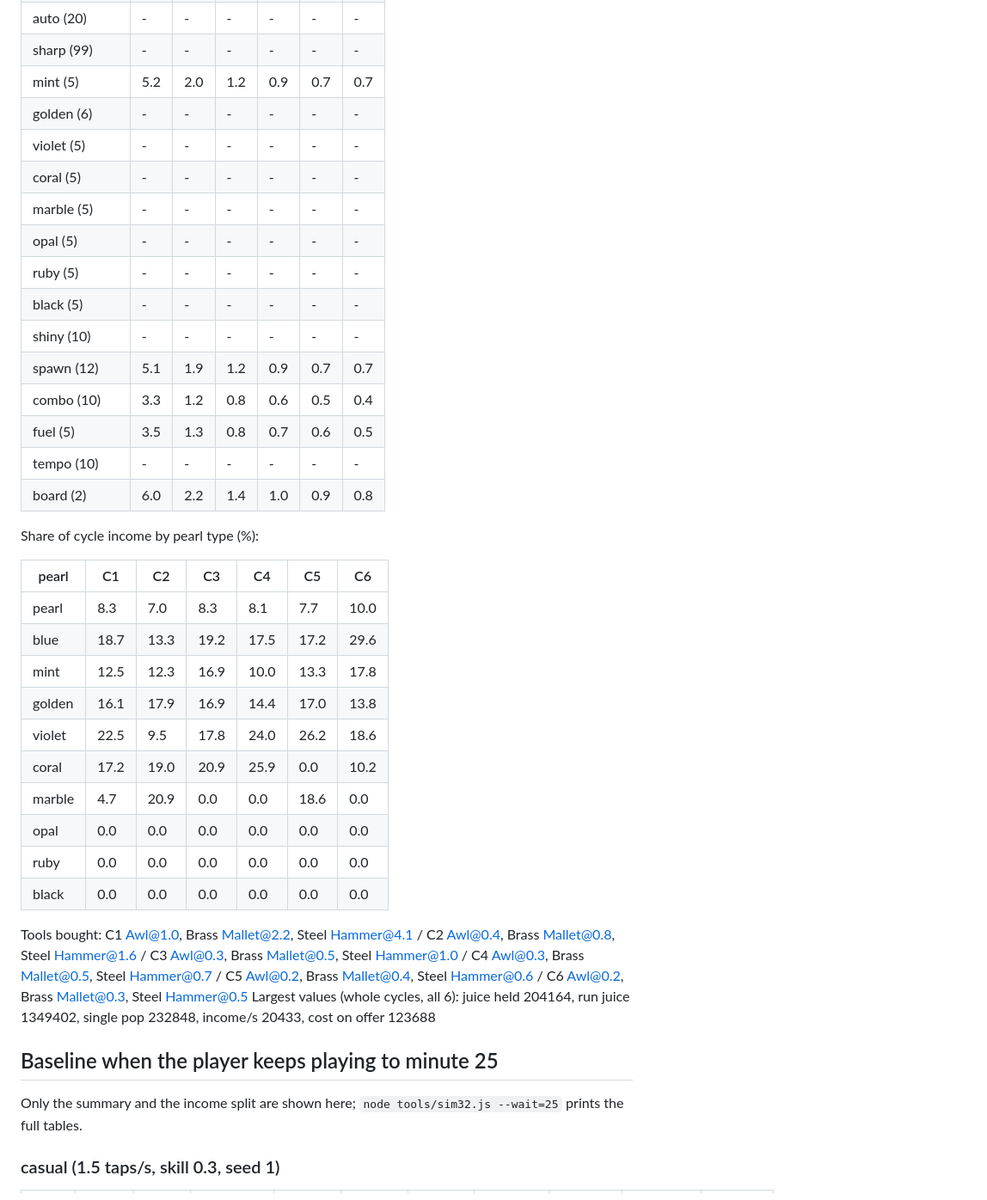
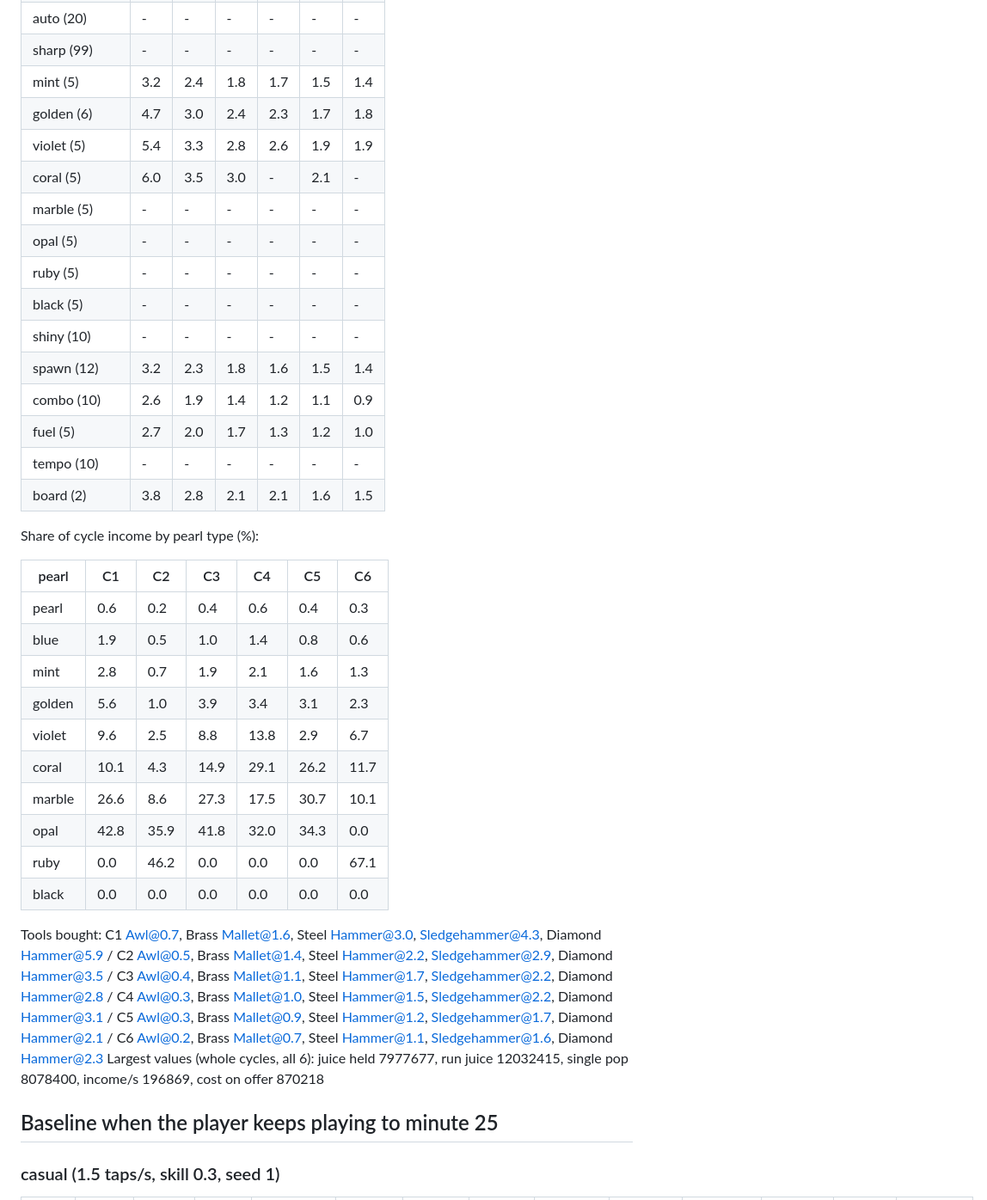
Before and after one commit to iangopen/poppit, a Markdown page: docs/balance-report.md, the part around one of its changes. Shown at 86% size. GitHub-like rendering.

```diff
--- a/docs/balance-report.md
+++ b/docs/balance-report.md
@@ -106,41 +216,40 @@ Minute each upgrade reaches max level (- = not maxed before Fresh Batch):
 | auto (20) | - | - | - | - | - | - |
 | sharp (99) | - | - | - | - | - | - |
-| mint (5) | 5.2 | 2.0 | 1.2 | 0.9 | 0.7 | 0.7 |
-| golden (6) | - | - | - | - | - | - |
-| violet (5) | - | - | - | - | - | - |
-| coral (5) | - | - | - | - | - | - |
+| mint (5) | 3.2 | 2.4 | 1.8 | 1.7 | 1.5 | 1.4 |
+| golden (6) | 4.7 | 3.0 | 2.4 | 2.3 | 1.7 | 1.8 |
+| violet (5) | 5.4 | 3.3 | 2.8 | 2.6 | 1.9 | 1.9 |
+| coral (5) | 6.0 | 3.5 | 3.0 | - | 2.1 | - |
 | marble (5) | - | - | - | - | - | - |
 | opal (5) | - | - | - | - | - | - |
 | ruby (5) | - | - | - | - | - | - |
 | black (5) | - | - | - | - | - | - |
 | shiny (10) | - | - | - | - | - | - |
-| spawn (12) | 5.1 | 1.9 | 1.2 | 0.9 | 0.7 | 0.7 |
-| combo (10) | 3.3 | 1.2 | 0.8 | 0.6 | 0.5 | 0.4 |
-| fuel (5) | 3.5 | 1.3 | 0.8 | 0.7 | 0.6 | 0.5 |
+| spawn (12) | 3.2 | 2.3 | 1.8 | 1.6 | 1.5 | 1.4 |
+| combo (10) | 2.6 | 1.9 | 1.4 | 1.2 | 1.1 | 0.9 |
+| fuel (5) | 2.7 | 2.0 | 1.7 | 1.3 | 1.2 | 1.0 |
 | tempo (10) | - | - | - | - | - | - |
-| board (2) | 6.0 | 2.2 | 1.4 | 1.0 | 0.9 | 0.8 |
+| board (2) | 3.8 | 2.8 | 2.1 | 2.1 | 1.6 | 1.5 |
 
 Share of cycle income by pearl type (%):
 
 | pearl | C1 | C2 | C3 | C4 | C5 | C6 |
 |---|---|---|---|---|---|---|
-| pearl | 8.3 | 7.0 | 8.3 | 8.1 | 7.7 | 10.0 |
-| blue | 18.7 | 13.3 | 19.2 | 17.5 | 17.2 | 29.6 |
-| mint | 12.5 | 12.3 | 16.9 | 10.0 | 13.3 | 17.8 |
-| golden | 16.1 | 17.9 | 16.9 | 14.4 | 17.0 | 13.8 |
-| violet | 22.5 | 9.5 | 17.8 | 24.0 | 26.2 | 18.6 |
-| coral | 17.2 | 19.0 | 20.9 | 25.9 | 0.0 | 10.2 |
-| marble | 4.7 | 20.9 | 0.0 | 0.0 | 18.6 | 0.0 |
-| opal | 0.0 | 0.0 | 0.0 | 0.0 | 0.0 | 0.0 |
-| ruby | 0.0 | 0.0 | 0.0 | 0.0 | 0.0 | 0.0 |
+| pearl | 0.6 | 0.2 | 0.4 | 0.6 | 0.4 | 0.3 |
+| blue | 1.9 | 0.5 | 1.0 | 1.4 | 0.8 | 0.6 |
+| mint | 2.8 | 0.7 | 1.9 | 2.1 | 1.6 | 1.3 |
+| golden | 5.6 | 1.0 | 3.9 | 3.4 | 3.1 | 2.3 |
+| violet | 9.6 | 2.5 | 8.8 | 13.8 | 2.9 | 6.7 |
+| coral | 10.1 | 4.3 | 14.9 | 29.1 | 26.2 | 11.7 |
+| marble | 26.6 | 8.6 | 27.3 | 17.5 | 30.7 | 10.1 |
+| opal | 42.8 | 35.9 | 41.8 | 32.0 | 34.3 | 0.0 |
+| ruby | 0.0 | 46.2 | 0.0 | 0.0 | 0.0 | 67.1 |
 | black | 0.0 | 0.0 | 0.0 | 0.0 | 0.0 | 0.0 |
 
-Tools bought: C1 Awl@1.0, Brass Mallet@2.2, Steel Hammer@4.1 / C2 Awl@0.4, Brass Mallet@0.8, Steel Hammer@1.6 / C3 Awl@0.3, Brass Mallet@0.5, Steel Hammer@1.0 / C4 Awl@0.3, Brass Mallet@0.5, Steel Hammer@0.7 / C5 Awl@0.2, Brass Mallet@0.4, Steel Hammer@0.6 / C6 Awl@0.2, Brass Mallet@0.3, Steel Hammer@0.5
-Largest values (whole cycles, all 6): juice held 204164, run juice 1349402, single pop 232848, income/s 20433, cost on offer 123688
+Tools bought: C1 Awl@0.7, Brass Mallet@1.6, Steel Hammer@3.0, Sledgehammer@4.3, Diamond Hammer@5.9 / C2 Awl@0.5, Brass Mallet@1.4, Steel Hammer@2.2, Sledgehammer@2.9, Diamond Hammer@3.5 / C3 Awl@0.4, Brass Mallet@1.1, Steel Hammer@1.7, Sledgehammer@2.2, Diamond Hammer@2.8 / C4 Awl@0.3, Brass Mallet@1.0, Steel Hammer@1.5, Sledgehammer@2.2, Diamond Hammer@3.1 / C5 Awl@0.3, Brass Mallet@0.9, Steel Hammer@1.2, Sledgehammer@1.7, Diamond Hammer@2.1 / C6 Awl@0.2, Brass Mallet@0.7, Steel Hammer@1.1, Sledgehammer@1.6, Diamond Hammer@2.3
+Largest values (whole cycles, all 6): juice held 7977677, run juice 12032415, single pop 8078400, income/s 196869, cost on offer 870218
 
 ## Baseline when the player keeps playing to minute 25
 
-Only the summary and the income split are shown here; `node tools/sim32.js --wait=25` prints the full tables.
 
 ### casual (1.5 taps/s, skill 0.3, seed 1)
 
```
Also changed, not shown: other parts of docs/balance-report.md (+264 -374 lines).
